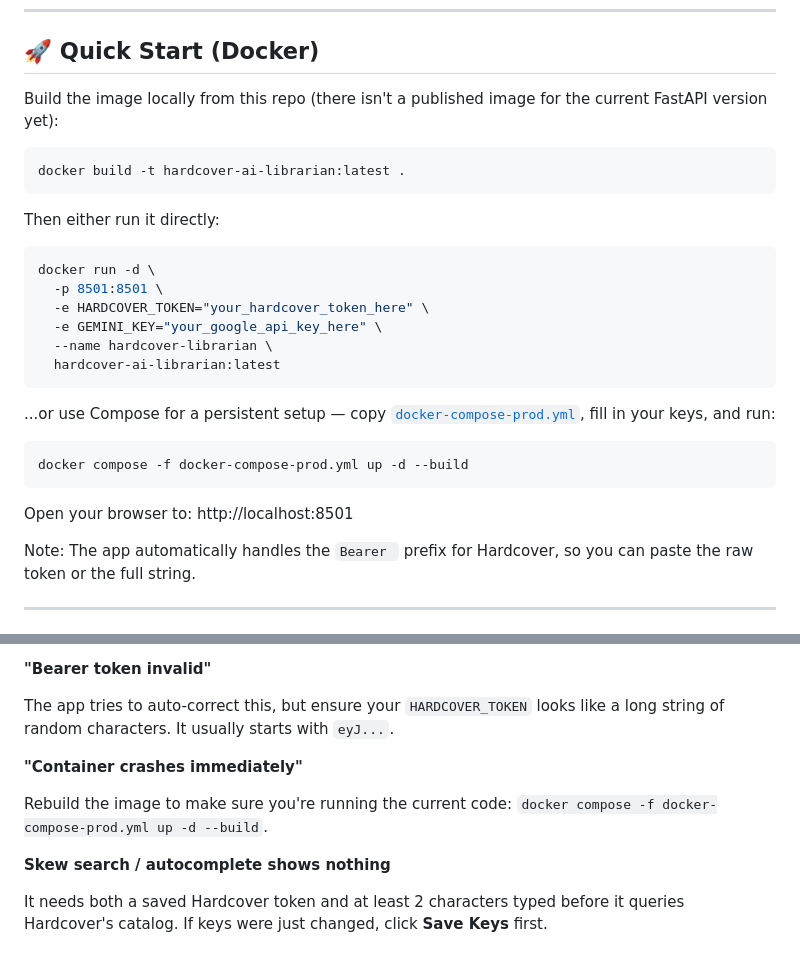
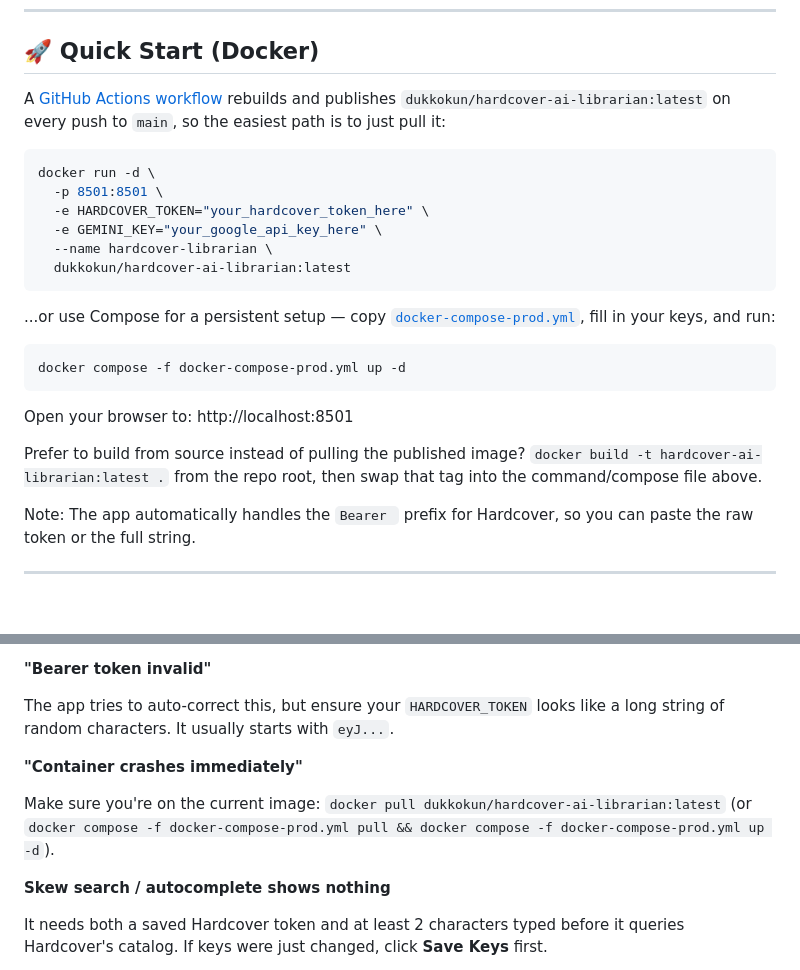
Before and after one commit to Dukko/hardcover-recommendation-app, a Markdown page: README.md, 2 parts joined by grey strips. Rendered like a GitHub page.

Commit message:
Add CI status badge, restore Docker Hub quick-start
Now that the docker-build workflow keeps dukkokun/hardcover-ai-librarian
current, point Quick Start and the crash-troubleshooting note back at
pulling the published image, with building from source as the alternate
path instead of the default.

Co-Authored-By: Claude Sonnet 5 <noreply@anthropic.com>

````diff
--- a/README.md
+++ b/README.md
@@ -37,13 +39,7 @@ Before running the app, you need API keys.
 
 ## 🚀 Quick Start (Docker)
 
-Build the image locally from this repo (there isn't a published image for the current FastAPI version yet):
-
-```bash
-docker build -t hardcover-ai-librarian:latest .
-```
-
-Then either run it directly:
+A [GitHub Actions workflow](.github/workflows/docker-build.yml) rebuilds and publishes `dukkokun/hardcover-ai-librarian:latest` on every push to `main`, so the easiest path is to just pull it:
 
 ```bash
 docker run -d \
@@ -51,16 +47,18 @@ docker run -d \
   -e HARDCOVER_TOKEN="your_hardcover_token_here" \
   -e GEMINI_KEY="your_google_api_key_here" \
   --name hardcover-librarian \
-  hardcover-ai-librarian:latest
+  dukkokun/hardcover-ai-librarian:latest
 ```
 
 ...or use Compose for a persistent setup — copy [`docker-compose-prod.yml`](./docker-compose-prod.yml), fill in your keys, and run:
 
 ```bash
-docker compose -f docker-compose-prod.yml up -d --build
+docker compose -f docker-compose-prod.yml up -d
 ```
 
 Open your browser to: http://localhost:8501
+
+Prefer to build from source instead of pulling the published image? `docker build -t hardcover-ai-librarian:latest .` from the repo root, then swap that tag into the command/compose file above.
 
 Note: The app automatically handles the `Bearer ` prefix for Hardcover, so you can paste the raw token or the full string.
 
@@ -107,7 +105,7 @@ The app tries to auto-correct this, but ensure your `HARDCOVER_TOKEN` looks like
 
 **"Container crashes immediately"**
 
-Rebuild the image to make sure you're running the current code: `docker compose -f docker-compose-prod.yml up -d --build`.
+Make sure you're on the current image: `docker pull dukkokun/hardcover-ai-librarian:latest` (or `docker compose -f docker-compose-prod.yml pull && docker compose -f docker-compose-prod.yml up -d`).
 
 **Skew search / autocomplete shows nothing**
 
````
Also changed, not shown: other parts of README.md (+2 -0 lines).
